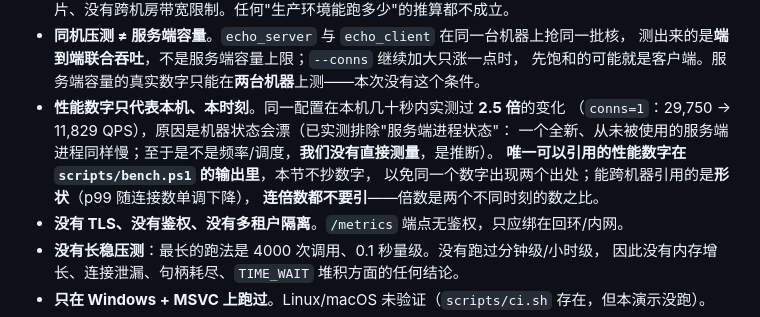
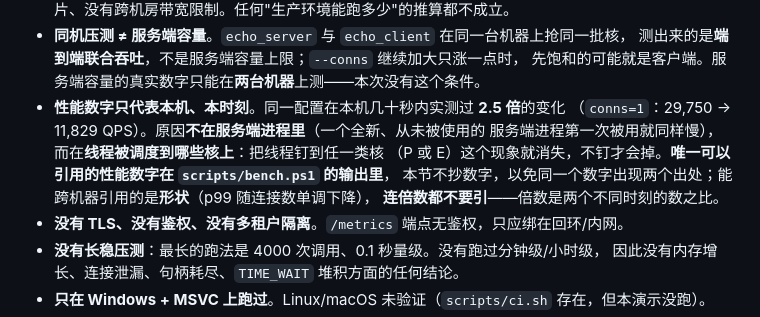
Before and after one commit to CJQ0304/qzrpc, a Markdown page: docs/06-demo.md, the part around the change. Rendered like a GitHub page.

Commit message:
06-demo: attribute the drift to thread placement, not to a server process
A brand-new, never-used server process is just as slow, so the state is not in the
server; pinning threads to either core class makes the cliff disappear, so the layer
is where threads run. The demo doc now says that instead of "machine state, inferred"
and keeps every absolute number out of the conclusion.

```diff
--- a/docs/06-demo.md
+++ b/docs/06-demo.md
@@ -484,10 +484,10 @@ build\example\echo_client.exe --servers 127.0.0.1:16161,127.0.0.1:16162 --loop 2
   测出来的是**端到端联合吞吐**，不是服务端容量上限；`--conns` 继续加大只涨一点时，
   先饱和的可能就是客户端。服务端容量的真实数字只能在**两台机器**上测——本次没有这个条件。
 - **性能数字只代表本机、本时刻**。同一配置在本机几十秒内实测过 **2.5 倍**的变化
-  （`conns=1`：29,750 → 11,829 QPS），原因是机器状态会漂（已实测排除"服务端进程状态"：
-  一个全新、从未被使用的服务端进程同样慢；至于是不是频率/调度，**我们没有直接测量**，是推断）。
-  **唯一可以引用的性能数字在 `scripts/bench.ps1` 的输出里**，本节不抄数字，
-  以免同一个数字出现两个出处；能跨机器引用的是**形状**（p99 随连接数单调下降），
+  （`conns=1`：29,750 → 11,829 QPS）。原因**不在服务端进程里**（一个全新、从未被使用的
+  服务端进程第一次被用就同样慢），而在**线程被调度到哪些核上**：把线程钉到任一类核
+  （P 或 E）这个现象就消失，不钉才会掉。**唯一可以引用的性能数字在 `scripts/bench.ps1` 的输出里**，
+  本节不抄数字，以免同一个数字出现两个出处；能跨机器引用的是**形状**（p99 随连接数单调下降），
   **连倍数都不要引**——倍数是两个不同时刻的数之比。
 - **没有 TLS、没有鉴权、没有多租户隔离**。`/metrics` 端点无鉴权，只应绑在回环/内网。
 - **没有长稳压测**：最长的跑法是 4000 次调用、0.1 秒量级。没有跑过分钟级/小时级，
```
